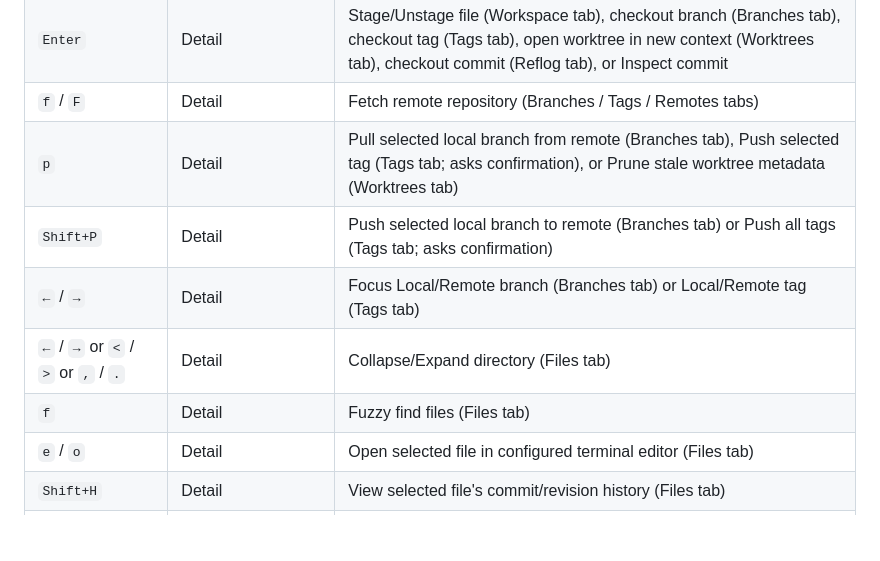
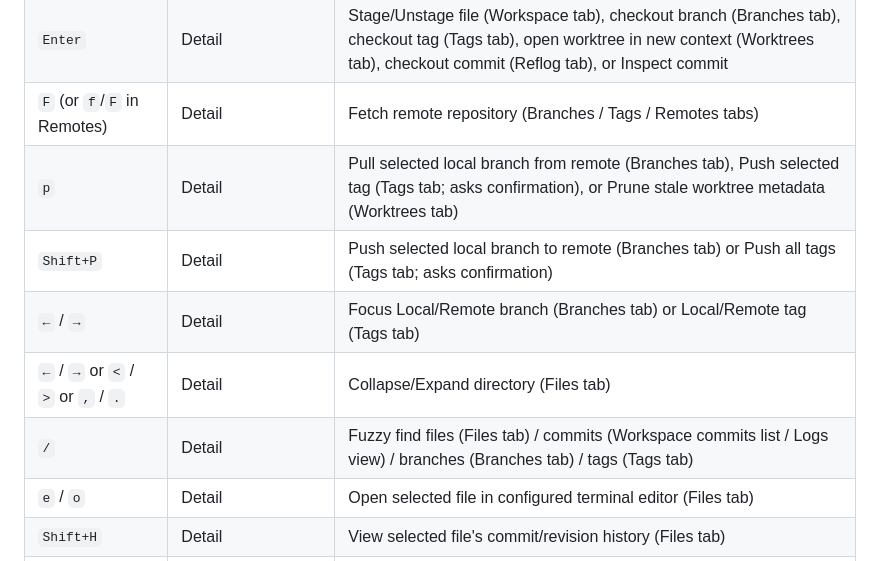
Before and after one commit to tareqmy/gitwig, a Markdown page: README.md, the part around the change. Drawn GitHub-style; blank space fills up the shorter version.

Commit message:
docs: update README shortcuts table to reflect new unified '/' fuzzy search key

```diff
--- a/README.md
+++ b/README.md
@@ -200,12 +200,12 @@ asciinema play resources/preview.cast
 | `PgUp` / `PgDn`      | Detail / Normal / Settings | Scroll list/diff/tree/settings by configured `page_size` |
 | `Home` / `End`       | Detail / Normal / Settings | Jump to top / bottom of list/diff/tree/settings |
 | `Enter`              | Detail          | Stage/Unstage file (Workspace tab), checkout branch (Branches tab), checkout tag (Tags tab), open worktree in new context (Worktrees tab), checkout commit (Reflog tab), or Inspect commit |
-| `f` / `F`            | Detail          | Fetch remote repository (Branches / Tags / Remotes tabs) |
+| `F` (or `f`/`F` in Remotes) | Detail   | Fetch remote repository (Branches / Tags / Remotes tabs) |
 | `p`                  | Detail          | Pull selected local branch from remote (Branches tab), Push selected tag (Tags tab; asks confirmation), or Prune stale worktree metadata (Worktrees tab) |
 | `Shift+P`            | Detail          | Push selected local branch to remote (Branches tab) or Push all tags (Tags tab; asks confirmation) |
 | `←` / `→`            | Detail          | Focus Local/Remote branch (Branches tab) or Local/Remote tag (Tags tab) |
 | `←` / `→` or `<` / `>` or `,` / `.` | Detail | Collapse/Expand directory (Files tab) |
-| `f`                  | Detail          | Fuzzy find files (Files tab)      |
+| `/`                  | Detail          | Fuzzy find files (Files tab) / commits (Workspace commits list / Logs view) / branches (Branches tab) / tags (Tags tab) |
 | `e` / `o`            | Detail          | Open selected file in configured terminal editor (Files tab)      |
 | `Shift+H`            | Detail          | View selected file's commit/revision history (Files tab) |
 | `c`                  | Detail          | Open commit prompt (Workspace tab or Inspect view), or Create branch from HEAD (Branches tab) |
```
